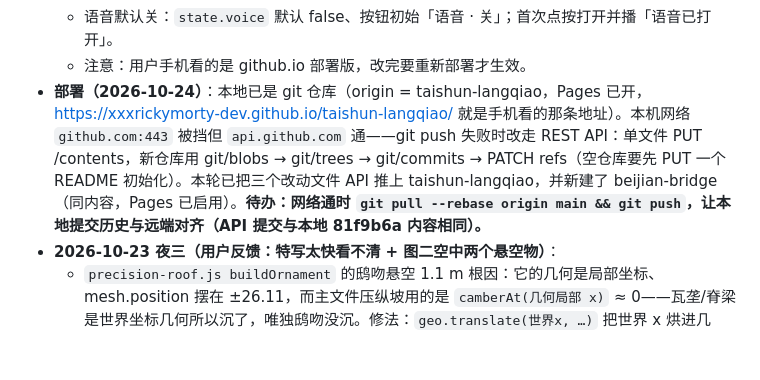
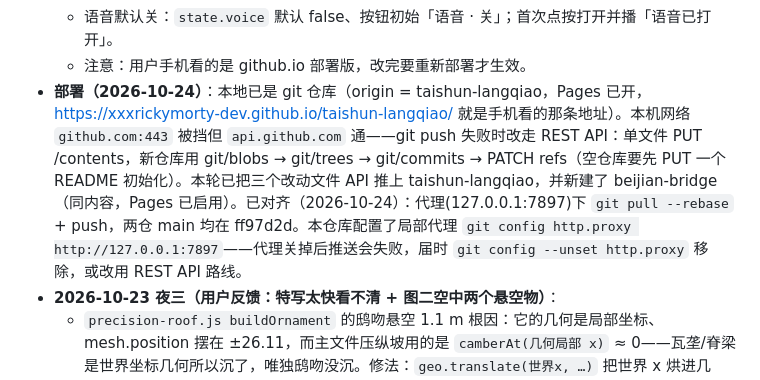
Before and after one commit to xxxrickymorty-dev/beijian-bridge, a Markdown page: HANDOFF.md, the part around the change. GitHub-like rendering; blank space fills up the shorter version.

Commit message:
HANDOFF: 记录代理配置与两仓对齐状态

```diff
--- a/HANDOFF.md
+++ b/HANDOFF.md
@@ -96,7 +96,7 @@ python serve.py 8766
   - 自动入卯：移动端挪到屏幕中部 `top:50%`（与 CTA 同槽——CTA 只在动作步出现、自动入卯只在拖拽步出现，互斥不同现，且隐藏的 CTA 是 opacity+pointer-events:none 不会挡点击）；桌面保持底部居中不变。已验证 390×844 下按钮中心 (195, 422)，HUD 顶 665，零重叠。
   - 语音默认关：`state.voice` 默认 false、按钮初始「语音 · 关」；首次点按打开并播「语音已打开」。
   - 注意：用户手机看的是 github.io 部署版，改完要重新部署才生效。
-- **部署（2026-10-24）**：本地已是 git 仓库（origin = taishun-langqiao，Pages 已开，https://xxxrickymorty-dev.github.io/taishun-langqiao/ 就是手机看的那条地址）。本机网络 `github.com:443` 被挡但 `api.github.com` 通——git push 失败时改走 REST API：单文件 PUT /contents，新仓库用 git/blobs → git/trees → git/commits → PATCH refs（空仓库要先 PUT 一个 README 初始化）。本轮已把三个改动文件 API 推上 taishun-langqiao，并新建了 beijian-bridge（同内容，Pages 已启用）。**待办：网络通时 `git pull --rebase origin main && git push`，让本地提交历史与远端对齐（API 提交与本地 81f9b6a 内容相同）。**
+- **部署（2026-10-24）**：本地已是 git 仓库（origin = taishun-langqiao，Pages 已开，https://xxxrickymorty-dev.github.io/taishun-langqiao/ 就是手机看的那条地址）。本机网络 `github.com:443` 被挡但 `api.github.com` 通——git push 失败时改走 REST API：单文件 PUT /contents，新仓库用 git/blobs → git/trees → git/commits → PATCH refs（空仓库要先 PUT 一个 README 初始化）。本轮已把三个改动文件 API 推上 taishun-langqiao，并新建了 beijian-bridge（同内容，Pages 已启用）。已对齐（2026-10-24）：代理(127.0.0.1:7897)下 `git pull --rebase` + push，两仓 main 均在 ff97d2d。本仓库配置了局部代理 `git config http.proxy http://127.0.0.1:7897`——代理关掉后推送会失败，届时 `git config --unset http.proxy` 移除，或改用 REST API 路线。
 - **2026-10-23 夜三（用户反馈：特写太快看不清 + 图二空中两个悬空物）**：
   - `precision-roof.js buildOrnament` 的鸱吻悬空 1.1 m 根因：它的几何是局部坐标、mesh.position 摆在 ±26.11，而主文件压纵坡用的是 `camberAt(几何局部 x)` ≈ 0——瓦垄/脊梁是世界坐标几何所以沉了，唯独鸱吻没沉。修法：`geo.translate(世界x, …)` 把世界 x 烘进几何、mesh.position 归零。复验：±26.11, y 11.54 → 10.44，正坐在脊梁端（顶 10.26）上。
   - 节点特写改节奏：进 0.9s / 驻留 2.6s / 回 0.9s（原 0.6/1.1/0.7），匠作落位后停 4700ms（节点特写关时仍 2400）；剪刀苗/横串步骤的 withFocus 同步 4700。
```
